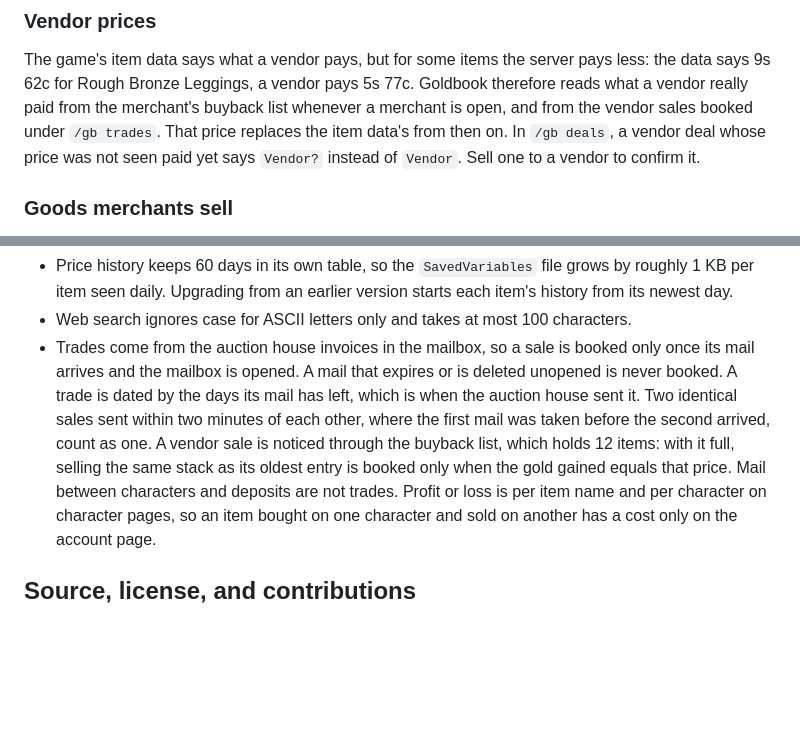
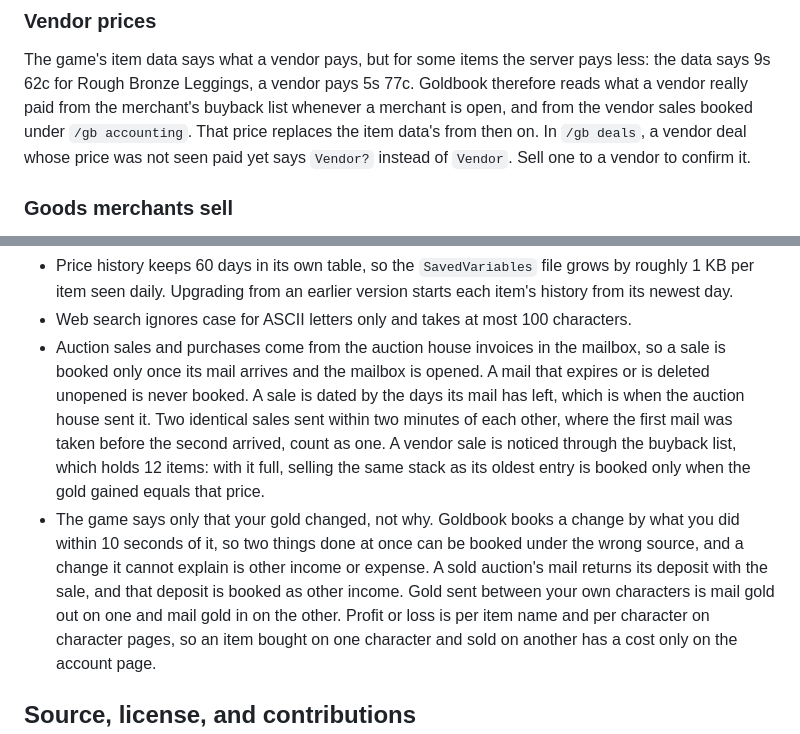
Before and after one commit to jkc-be/goldbook, a Markdown page: README.md, 2 parts joined by grey strips. Rendered like a GitHub page; blank space fills up the shorter version.

```diff
--- a/README.md
+++ b/README.md
@@ -388,7 +388,7 @@ The game's item data says what a vendor pays, but for some items the server
 pays less: the data says 9s 62c for Rough Bronze Leggings, a vendor pays 5s 77c.
 Goldbook therefore reads what a vendor really paid from the merchant's buyback
 list whenever a merchant is open, and from the vendor sales booked under
-`/gb trades`. That price replaces the item data's from then on. In `/gb deals`,
+`/gb accounting`. That price replaces the item data's from then on. In `/gb deals`,
 a vendor deal whose price was not seen paid yet says `Vendor?` instead of
 `Vendor`. Sell one to a vendor to confirm it.
 
@@ -1019,14 +1052,21 @@ files, so update those before deploying the Rust image through Actions.
   starts each item's history from its newest day.
 - Web search ignores case for ASCII letters only and takes at most 100
   characters.
-- Trades come from the auction house invoices in the mailbox, so a sale is
-  booked only once its mail arrives and the mailbox is opened. A mail that
-  expires or is deleted unopened is never booked. A trade is dated by the days
-  its mail has left, which is when the auction house sent it. Two identical
-  sales sent within two minutes of each other, where the first mail was taken
-  before the second arrived, count as one. A vendor sale is noticed through
-  the buyback list, which holds 12 items: with it full, selling the same stack
-  as its oldest entry is booked only when the gold gained equals that price. Mail between characters and deposits are not trades.
+- Auction sales and purchases come from the auction house invoices in the
+  mailbox, so a sale is booked only once its mail arrives and the mailbox is
+  opened. A mail that expires or is deleted unopened is never booked. A sale
+  is dated by the days its mail has left, which is when the auction house
+  sent it. Two identical sales sent within two minutes of each other, where
+  the first mail was taken before the second arrived, count as one. A vendor
+  sale is noticed through the buyback list, which holds 12 items: with it
+  full, selling the same stack as its oldest entry is booked only when the
+  gold gained equals that price.
+- The game says only that your gold changed, not why. Goldbook books a change
+  by what you did within 10 seconds of it, so two things done at once can be
+  booked under the wrong source, and a change it cannot explain is other
+  income or expense. A sold auction's mail returns its deposit with the sale,
+  and that deposit is booked as other income. Gold sent between your own
+  characters is mail gold out on one and mail gold in on the other.
   Profit or loss is per item name
   and per character on character pages, so an item bought on one character
   and sold on another has a cost only on the account page.
```
Also changed, not shown: other parts of README.md (+50 -17 lines), CHANGELOG.md (+17 -0 lines).
